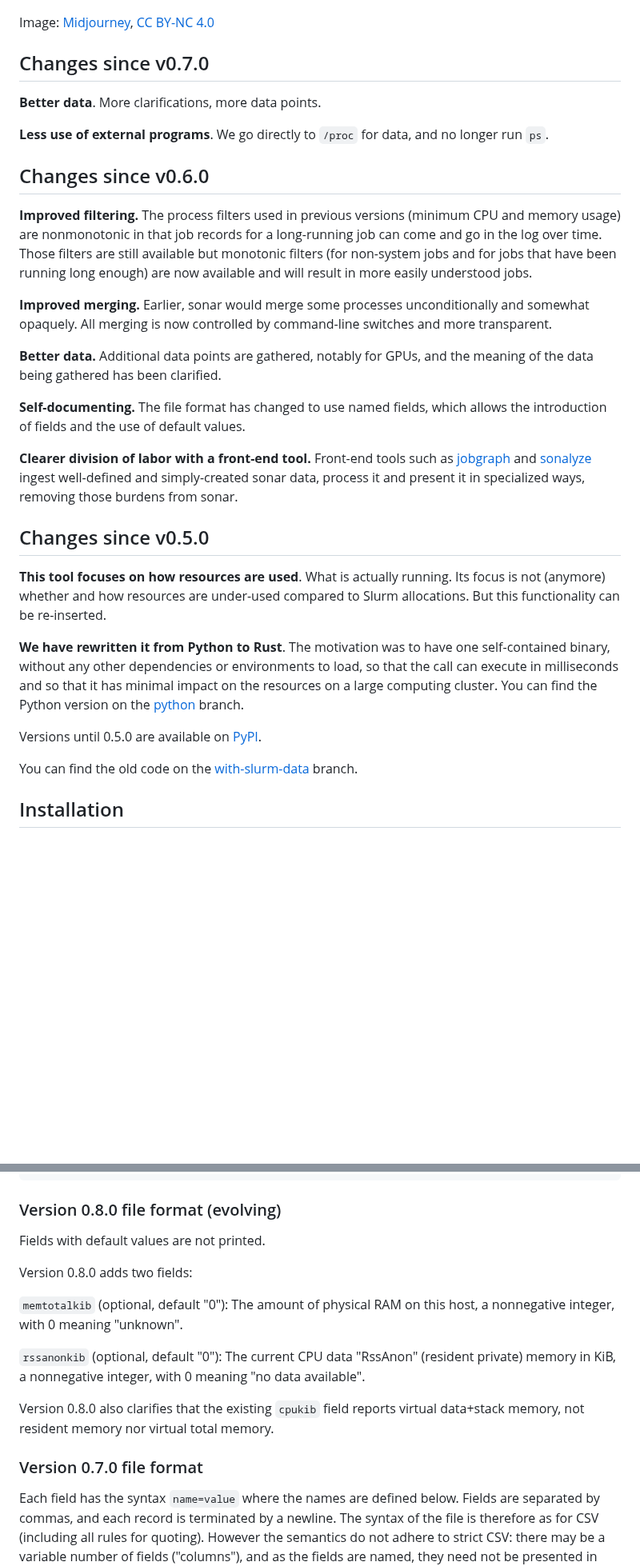
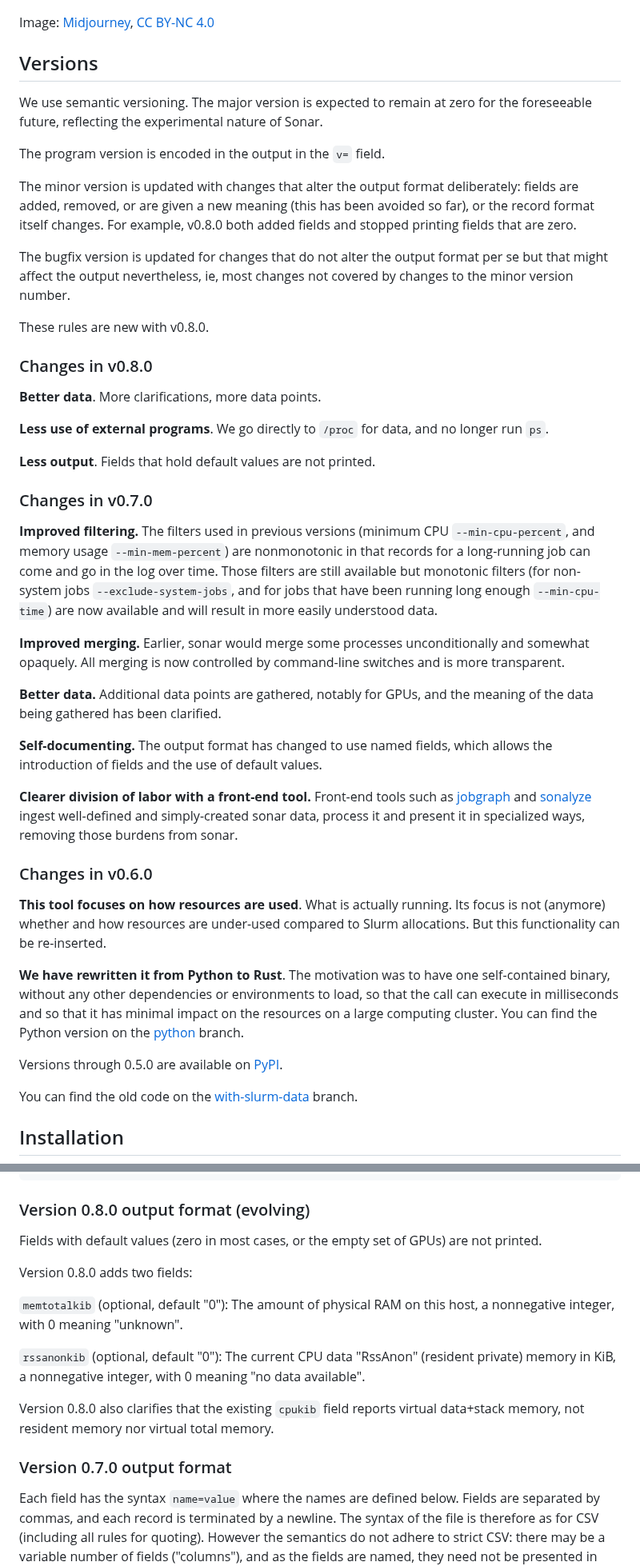
Before and after one commit to NordicHPC/sonar, a Markdown page: README.md, 2 parts joined by grey strips. Shown at 80% size. Drawn GitHub-style; blank space fills up the shorter version.

Commit message:
Fix #102 - codify versioning policy + cleanup README

````diff
--- a/README.md
+++ b/README.md
@@ -13,27 +13,45 @@ prints it to stdout as CSV text.  The file format is defined in detail below.
 
 Image: [Midjourney](https://midjourney.com/), [CC BY-NC 4.0](https://creativecommons.org/licenses/by-nc/4.0/legalcode)
 
+## Versions
 
-## Changes since v0.7.0
+We use semantic versioning.  The major version is expected to remain at zero for the foreseeable
+future, reflecting the experimental nature of Sonar.
+
+The program version is encoded in the output in the `v=` field.
+
+The minor version is updated with changes that alter the output format deliberately: fields are
+added, removed, or are given a new meaning (this has been avoided so far), or the record format
+itself changes.  For example, v0.8.0 both added fields and stopped printing fields that are zero.
+
+The bugfix version is updated for changes that do not alter the output format per se but that might
+affect the output nevertheless, ie, most changes not covered by changes to the minor version number.
+
+These rules are new with v0.8.0.
+
+### Changes in v0.8.0
 
 **Better data**.  More clarifications, more data points.
 
 **Less use of external programs**.  We go directly to `/proc` for data, and no longer run `ps`.
 
-## Changes since v0.6.0
+**Less output**. Fields that hold default values are not printed.
 
-**Improved filtering.** The process filters used in previous versions (minimum CPU and memory usage)
-are nonmonotonic in that job records for a long-running job can come and go in the log over time.
-Those filters are still available but monotonic filters (for non-system jobs and for jobs that have
-been running long enough) are now available and will result in more easily understood jobs.
+### Changes in v0.7.0
+
+**Improved filtering.** The filters used in previous versions (minimum CPU `--min-cpu-percent`, and
+memory usage `--min-mem-percent`) are nonmonotonic in that records for a long-running job can come
+and go in the log over time.  Those filters are still available but monotonic filters (for
+non-system jobs `--exclude-system-jobs`, and for jobs that have been running long enough
+`--min-cpu-time`) are now available and will result in more easily understood data.
 
 **Improved merging.** Earlier, sonar would merge some processes unconditionally and somewhat
-opaquely.  All merging is now controlled by command-line switches and more transparent.
+opaquely.  All merging is now controlled by command-line switches and is more transparent.
 
 **Better data.** Additional data points are gathered, notably for GPUs, and the meaning of the data
 being gathered has been clarified.
 
-**Self-documenting.** The file format has changed to use named fields, which allows the introduction
+**Self-documenting.** The output format has changed to use named fields, which allows the introduction
 of fields and the use of default values.
 
 **Clearer division of labor with a front-end tool.** Front-end tools such as
@@ -42,7 +60,7 @@ of fields and the use of default values.
 simply-created sonar data, process it and present it in specialized ways, removing those burdens
 from sonar.
 
-## Changes since v0.5.0
+### Changes in v0.6.0
 
 **This tool focuses on how resources are used**. What is actually running.  Its
 focus is not (anymore) whether and how resources are under-used compared to
@@ -54,7 +72,7 @@ so that the call can execute in milliseconds and so that it has minimal impact
 on the resources on a large computing cluster. You can find the Python version
 on the [python](https://github.com/NordicHPC/sonar/tree/python) branch.
 
-Versions until 0.5.0 are available on [PyPI](https://pypi.org/project/sonar/).
+Versions through 0.5.0 are available on [PyPI](https://pypi.org/project/sonar/).
 
 You can find the old code on the
 [with-slurm-data](https://github.com/NordicHPC/sonar/tree/with-slurm-data)
@@ -136,9 +154,9 @@ v=0.7.0,time=2023-08-10T11:09:41+02:00,host=somehost,cores=8,user=someone,job=0,
 ```
 
 
-### Version 0.8.0 file format (evolving)
+### Version 0.8.0 output format (evolving)
 
-Fields with default values are not printed.
+Fields with default values (zero in most cases, or the empty set of GPUs) are not printed.
 
 Version 0.8.0 adds two fields:
 
@@ -152,7 +170,7 @@ Version 0.8.0 also clarifies that the existing `cpukib` field reports virtual da
 resident memory nor virtual total memory.
 
 
-### Version 0.7.0 file format
+### Version 0.7.0 output format
 
 Each field has the syntax `name=value` where the names are defined below.  Fields are separated by
 commas, and each record is terminated by a newline.  The syntax of the file is therefore as for CSV
````
Also changed, not shown: other parts of README.md (+4 -4 lines).
